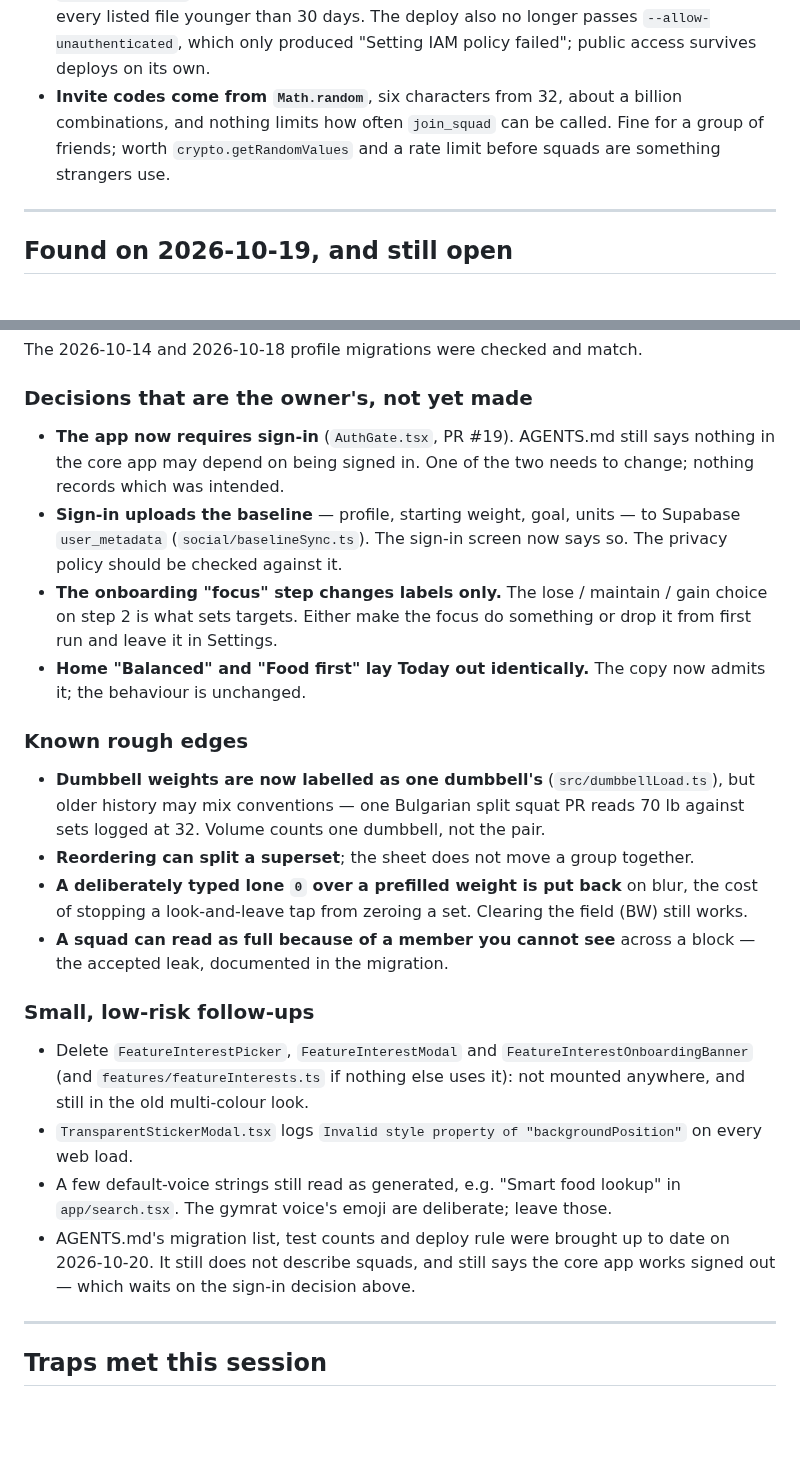
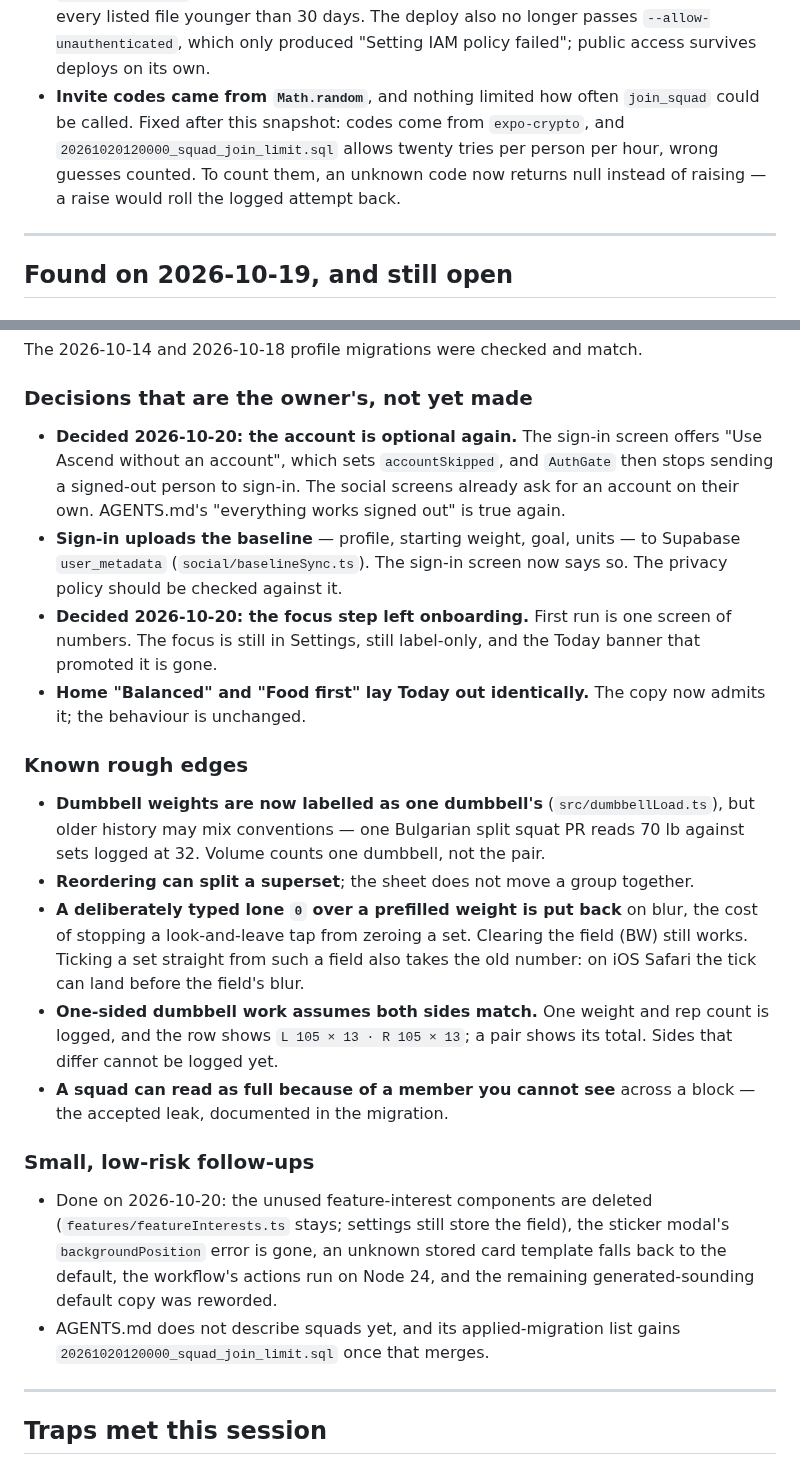
Before and after one commit to cramnivek/adaptive-macro, a Markdown page: HANDOFF.md, 2 parts joined by grey strips. Rendered like a GitHub page; blank space fills up the shorter version.

Commit message:
docs: record what this branch settled in the handoff
The account is optional again and the focus step has left onboarding, so both come off the owner's list of open decisions. The small follow-ups are marked done, the invite-code item says how it was fixed, and the known rough edges gain the two the dumbbell work leaves: both sides are assumed to match, and ticking from a focused field now takes the number it held.

Co-Authored-By: Claude Opus 5.5 <noreply@anthropic.com>
Claude-Session: https://claude.ai/code/session_01KUnhqZjan68o7n3MiZ7wAC

```diff
--- a/HANDOFF.md
+++ b/HANDOFF.md
@@ -89,10 +89,12 @@ may not switch roles. Joining with a second account from the phone is that proof
   listed file younger than 30 days. The deploy also no longer passes
   `--allow-unauthenticated`, which only produced "Setting IAM policy failed";
   public access survives deploys on its own.
-- **Invite codes come from `Math.random`**, six characters from 32, about a
-  billion combinations, and nothing limits how often `join_squad` can be
-  called. Fine for a group of friends; worth `crypto.getRandomValues` and a rate
-  limit before squads are something strangers use.
+- **Invite codes came from `Math.random`**, and nothing limited how often
+  `join_squad` could be called. Fixed after this snapshot: codes come from
+  `expo-crypto`, and `20261020120000_squad_join_limit.sql` allows twenty tries
+  per person per hour, wrong guesses counted. To count them, an unknown code
+  now returns null instead of raising — a raise would roll the logged attempt
+  back.
 
 ---
 
@@ -122,15 +124,17 @@ The 2026-10-14 and 2026-10-18 profile migrations were checked and match.
 
 ### Decisions that are the owner's, not yet made
 
-- **The app now requires sign-in** (`AuthGate.tsx`, PR #19). AGENTS.md still says
-  nothing in the core app may depend on being signed in. One of the two needs
-  to change; nothing records which was intended.
+- **Decided 2026-10-20: the account is optional again.** The sign-in screen
+  offers "Use Ascend without an account", which sets `accountSkipped`, and
+  `AuthGate` then stops sending a signed-out person to sign-in. The social
+  screens already ask for an account on their own. AGENTS.md's "everything
+  works signed out" is true again.
 - **Sign-in uploads the baseline** — profile, starting weight, goal, units — to
   Supabase `user_metadata` (`social/baselineSync.ts`). The sign-in screen now
   says so. The privacy policy should be checked against it.
-- **The onboarding "focus" step changes labels only.** The lose / maintain /
-  gain choice on step 2 is what sets targets. Either make the focus do something
-  or drop it from first run and leave it in Settings.
+- **Decided 2026-10-20: the focus step left onboarding.** First run is one
+  screen of numbers. The focus is still in Settings, still label-only, and the
+  Today banner that promoted it is gone.
 - **Home "Balanced" and "Food first" lay Today out identically.** The copy now
   admits it; the behaviour is unchanged.
 
@@ -142,23 +146,23 @@ The 2026-10-14 and 2026-10-18 profile migrations were checked and match.
 - **Reordering can split a superset**; the sheet does not move a group together.
 - **A deliberately typed lone `0` over a prefilled weight is put back** on blur,
   the cost of stopping a look-and-leave tap from zeroing a set. Clearing the
-  field (BW) still works.
+  field (BW) still works. Ticking a set straight from such a field also takes
+  the old number: on iOS Safari the tick can land before the field's blur.
+- **One-sided dumbbell work assumes both sides match.** One weight and rep
+  count is logged, and the row shows `L 105 × 13 · R 105 × 13`; a pair shows its
+  total. Sides that differ cannot be logged yet.
 - **A squad can read as full because of a member you cannot see** across a
   block — the accepted leak, documented in the migration.
 
 ### Small, low-risk follow-ups
 
-- Delete `FeatureInterestPicker`, `FeatureInterestModal` and
-  `FeatureInterestOnboardingBanner` (and `features/featureInterests.ts` if
-  nothing else uses it): not mounted anywhere, and still in the old
-  multi-colour look.
-- `TransparentStickerModal.tsx` logs `Invalid style property of "backgroundPosition"`
-  on every web load.
-- A few default-voice strings still read as generated, e.g. "Smart food lookup"
-  in `app/search.tsx`. The gymrat voice's emoji are deliberate; leave those.
-- AGENTS.md's migration list, test counts and deploy rule were brought up to
-  date on 2026-10-20. It still does not describe squads, and still says the
-  core app works signed out — which waits on the sign-in decision above.
+- Done on 2026-10-20: the unused feature-interest components are deleted
+  (`features/featureInterests.ts` stays; settings still store the field), the
+  sticker modal's `backgroundPosition` error is gone, an unknown stored card
+  template falls back to the default, the workflow's actions run on Node 24,
+  and the remaining generated-sounding default copy was reworded.
+- AGENTS.md does not describe squads yet, and its applied-migration list gains
+  `20261020120000_squad_join_limit.sql` once that merges.
 
 ---
 
```
